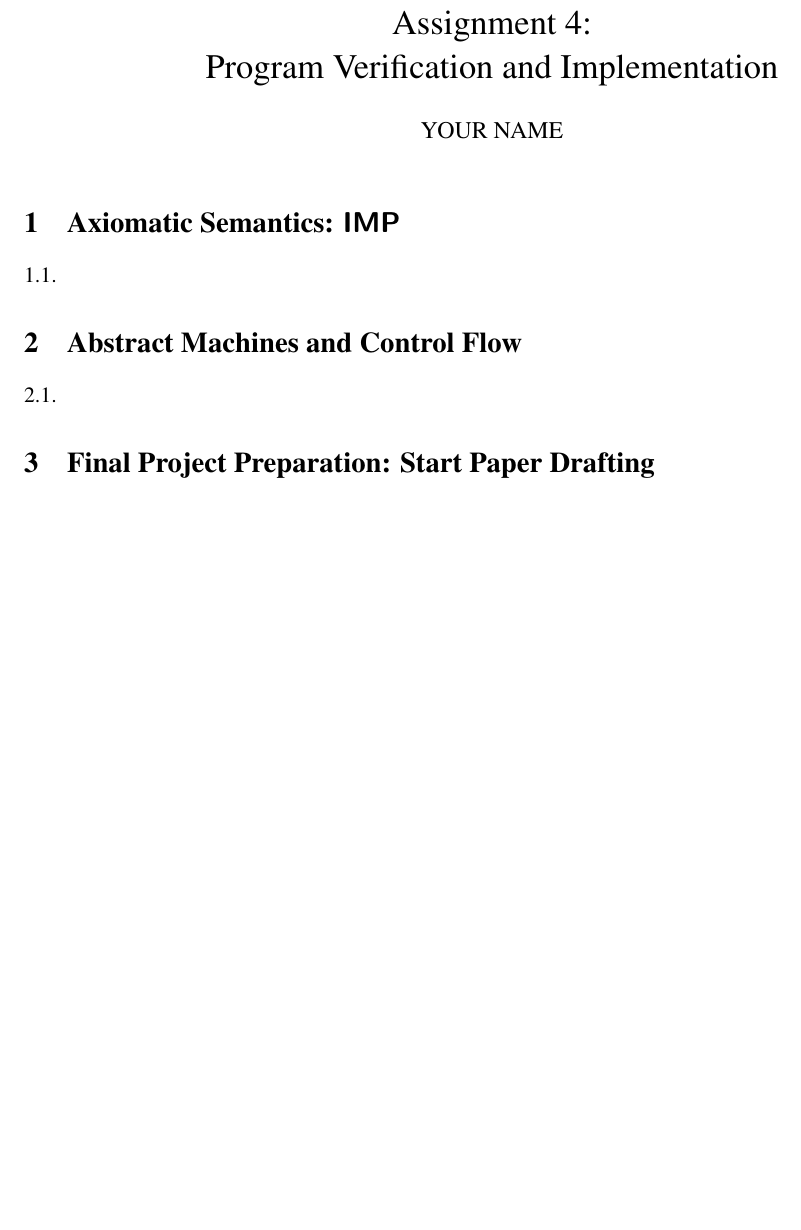
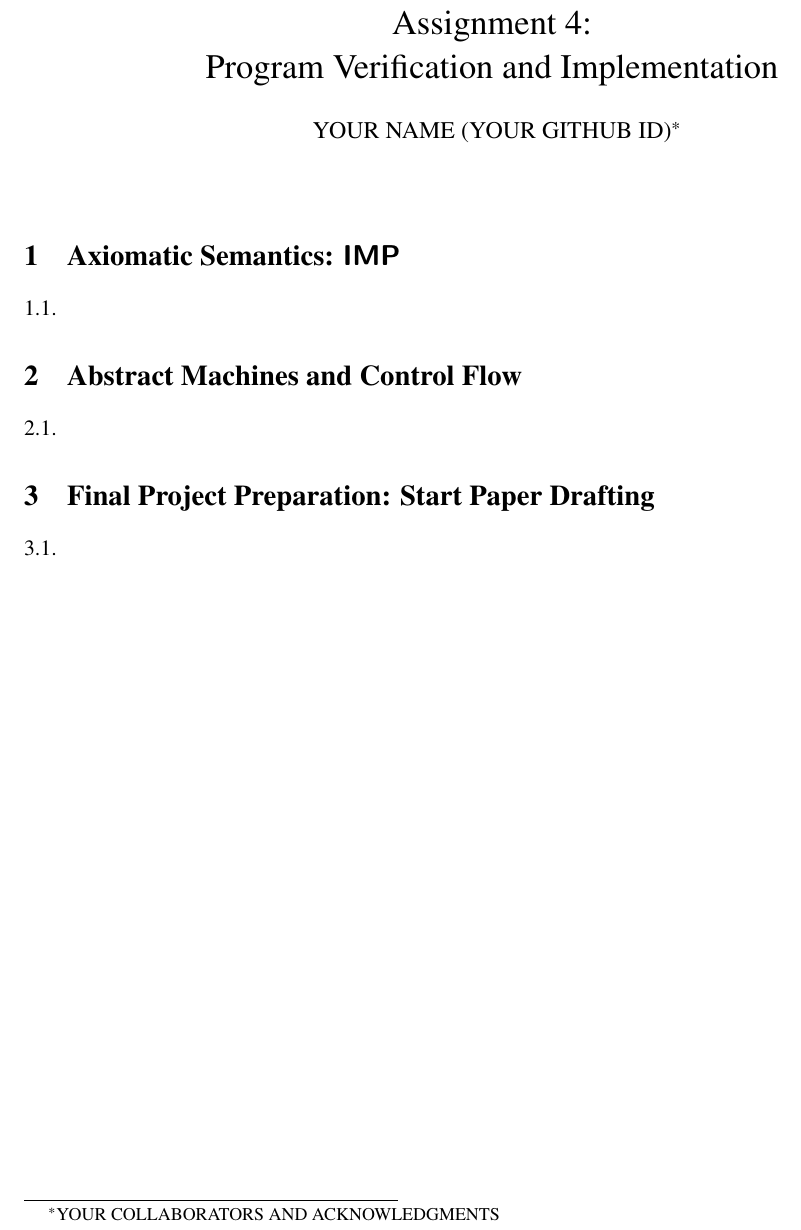
Before and after one commit to csci5535/hw04, a LaTeX problem sheet (hw04-student.tex): part of page 1 of 2, cut so that both start at the same text, the shorter picture padded with empty space. Compiled offline with pdfLaTeX.

Commit message:
Update student template

```diff
--- a/hw04-student.tex
+++ b/hw04-student.tex
@@ -28,7 +28,7 @@
        Program Verification and Implementation}
 \date{}
 
-\author{YOUR NAME}
+\author{YOUR NAME (YOUR GITHUB ID)\thanks{YOUR COLLABORATORS AND ACKNOWLEDGMENTS}}
 
 %% Number questions by section
 \renewcommand{\thequestion}{\thesection.\arabic{question}}
```
Also changed, not shown: hw04-student.pdf.
